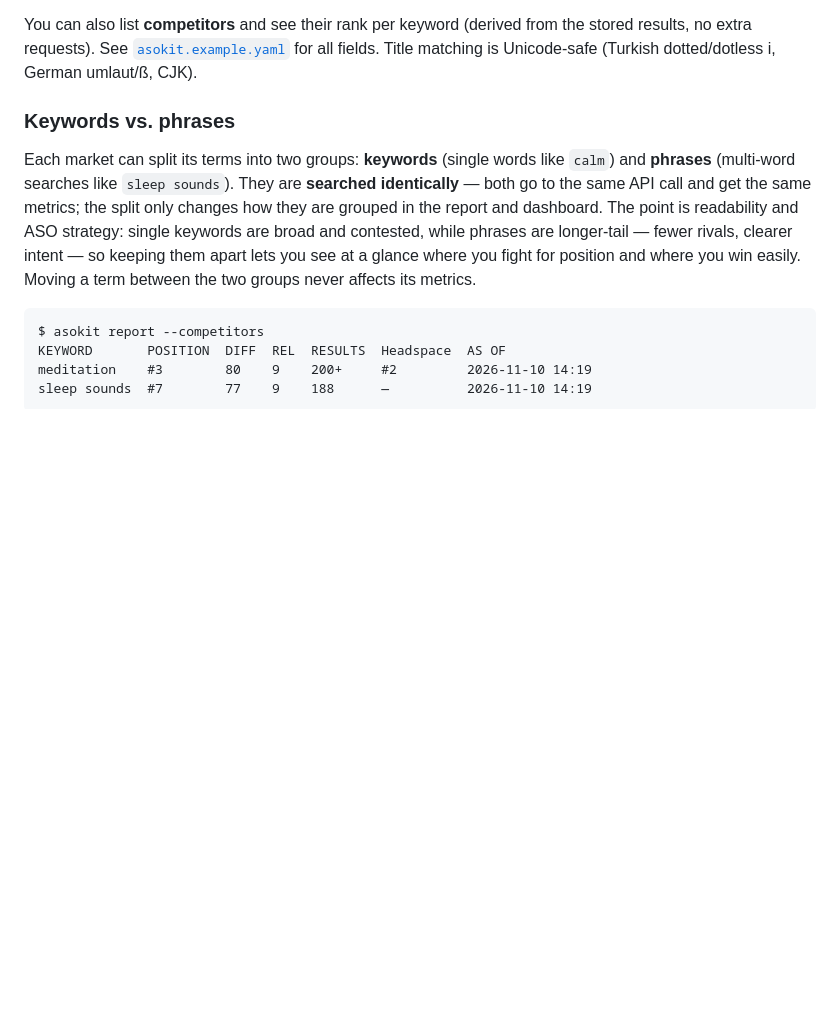
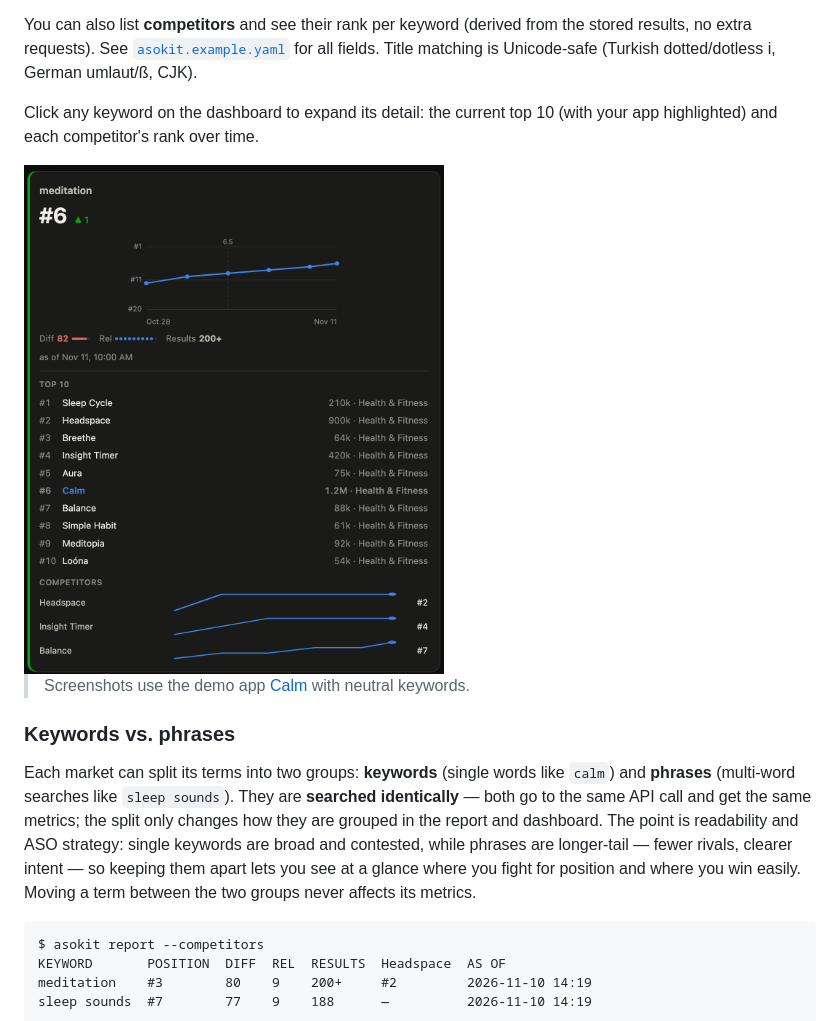
Before and after one commit to omervaroglu/asokit, a Markdown page: README.md, the part around the change. Drawn GitHub-style; pictures changed too: docs/dashboard-detail.png (added); blank space fills up the shorter version.

Commit message:
docs: add expanded keyword-detail screenshot
Show the dashboard's click-to-expand detail (current top 10 with your app
highlighted + per-competitor rank trends) and reference it from the README.
Generated from the demo instance (Calm 571800810, neutral keywords).

Co-Authored-By: Claude Opus 4.8 <noreply@anthropic.com>

```diff
--- a/README.md
+++ b/README.md
@@ -65,6 +65,13 @@ You can also list **competitors** and see their rank per keyword (derived from
 the stored results, no extra requests). See [`asokit.example.yaml`](asokit.example.yaml)
 for all fields. Title matching is Unicode-safe (Turkish dotted/dotless i, German
 umlaut/ß, CJK).
+
+Click any keyword on the dashboard to expand its detail: the current top 10 (with
+your app highlighted) and each competitor's rank over time.
+
+<img src="docs/dashboard-detail.png" alt="Expanded keyword detail — top 10 and competitor trends" width="420">
+
+> Screenshots use the demo app [Calm](https://apps.apple.com/app/id571800810) with neutral keywords.
 
 ### Keywords vs. phrases
 
```
